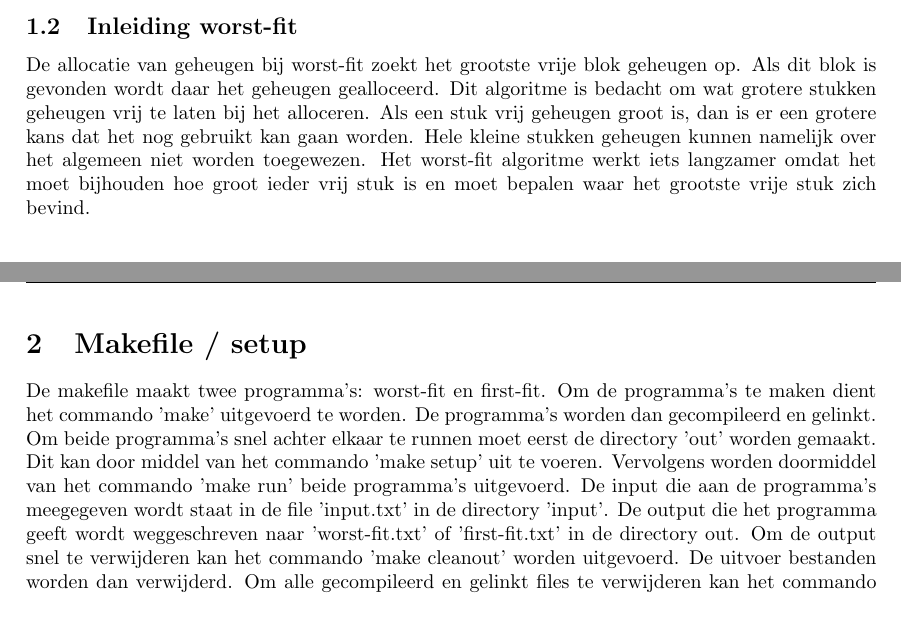
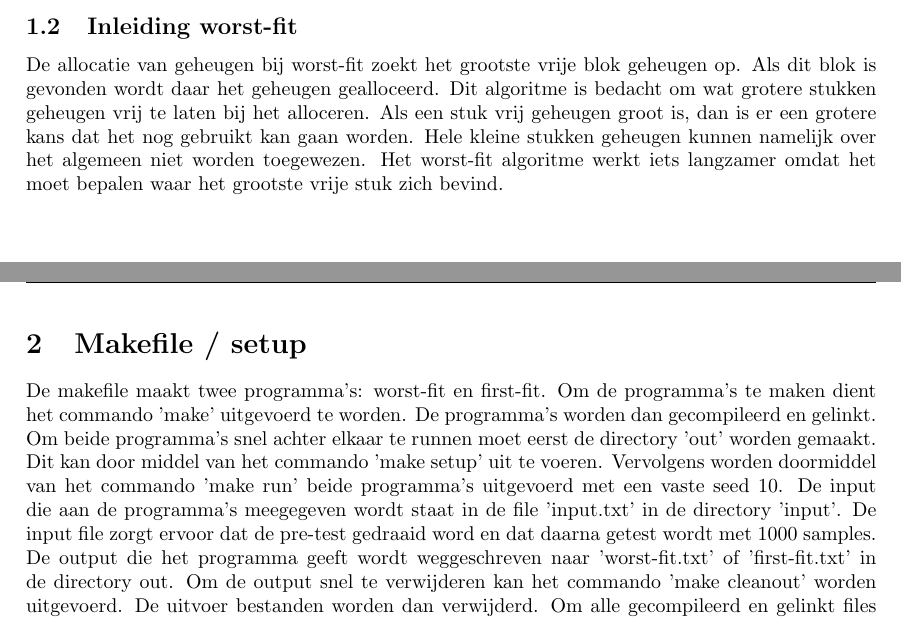
Before and after one commit to TomPeerdeman/OS2012, a LaTeX document (opgave3/verslag/opgave3.tex): two parts of pages 3 and 4 of 17, joined at a grey line, cut so that both start at the same text. Compiled offline with pdfLaTeX.

Commit message:
Verslag final

```diff
--- a/opgave3/verslag/opgave3.tex
+++ b/opgave3/verslag/opgave3.tex
@@ -40,13 +40,23 @@
 	\newpage
 
 	\section{Inleiding}\label{sec:inleiding}
-	Geheugenbeheer en de allocatie van geheugen is erg belangrijk binnen een computer. Het moet op een functionele manier gebeuren en het geheugen moet optimaal benut worden. Geheugen-allocatie kan op vele verschillende manieren worden afgehandeld. Specifiek wordt er gekeken naar de wost-fit methode en de first-fit methode.
+		Geheugenbeheer en de allocatie van geheugen is erg belangrijk binnen een computer.
+		Het moet op een functionele manier gebeuren en het geheugen moet optimaal benut worden.
+		Geheugen-allocatie kan op vele verschillende manieren worden afgehandeld.
+		Specifiek wordt er gekeken naar de wost-fit methode en de first-fit methode.
 
 	\subsection{Inleiding first-fit}\label{sec:inleidingff}
-	De allocatie van geheugen bij first-fit, werkt zoals de naam al doet denken. De eerst mogelijke plaatst waar het stuk geheugen gealloceerd zou kunnen worden wordt ook gealloceerd. De allocatie is over het algemeen erg snel en hierdoor is first-fit een goed werkend geheugenbeheer algoritme.
+		De allocatie van geheugen bij first-fit, werkt zoals de naam al doet denken.
+		De eerst mogelijke plaatst waar het stuk geheugen gealloceerd zou kunnen worden wordt ook gealloceerd.
+		De allocatie is over het algemeen erg snel en hierdoor is first-fit een goed werkend geheugenbeheer algoritme.
 
 	\subsection{Inleiding worst-fit}\label{sec:inleidingwf}
-	De allocatie van geheugen bij worst-fit zoekt het grootste vrije blok geheugen op. Als dit blok is gevonden wordt daar het geheugen gealloceerd. Dit algoritme is bedacht om wat grotere stukken geheugen vrij te laten bij het alloceren. Als een stuk vrij geheugen groot is, dan is er een grotere kans dat het nog gebruikt kan gaan worden. Hele kleine stukken geheugen kunnen namelijk over het algemeen niet worden toegewezen. Het worst-fit algoritme werkt iets langzamer omdat het moet bijhouden hoe groot ieder vrij stuk is en moet bepalen waar het grootste vrije stuk zich bevind.\\[1.5cm]
+		De allocatie van geheugen bij worst-fit zoekt het grootste vrije blok geheugen op.
+		Als dit blok is gevonden wordt daar het geheugen gealloceerd.
+		Dit algoritme is bedacht om wat grotere stukken geheugen vrij te laten bij het alloceren.
+		Als een stuk vrij geheugen groot is, dan is er een grotere kans dat het nog gebruikt kan gaan worden.
+		Hele kleine stukken geheugen kunnen namelijk over het algemeen niet worden toegewezen.
+		Het worst-fit algoritme werkt iets langzamer omdat het moet bepalen waar het grootste vrije stuk zich bevind.\\[1.5cm]
 
 	\begin{figure}[h]
 		\begin{center}
@@ -58,7 +68,19 @@
 	\newpage
 
 	\section{Makefile / setup}\label{sec:makefile}
-	De makefile maakt twee programma's: worst-fit en first-fit. Om de programma's te maken dient het commando 'make' uitgevoerd te worden. De programma's worden dan gecompileerd en gelinkt. Om beide programma's snel achter elkaar te runnen moet eerst de directory 'out' worden gemaakt. Dit kan door middel van het commando 'make setup' uit te voeren. Vervolgens worden doormiddel van het commando 'make run' beide programma's uitgevoerd. De input die aan de programma's meegegeven wordt staat in de file 'input.txt' in de directory 'input'. De output die het programma geeft wordt weggeschreven naar 'worst-fit.txt' of 'first-fit.txt' in de directory out. Om de output snel te verwijderen kan het commando 'make cleanout' worden uitgevoerd. De uitvoer bestanden worden dan verwijderd. Om alle gecompileerd en gelinkt files te verwijderen kan het commando 'make clean' gebruikt worden. Om zowel de outputfiles als de gecompileerde en gelinkte files te verwijderen kan het commando 'make cleanall' gebruikt worden.
+		De makefile maakt twee programma's: worst-fit en first-fit.
+		Om de programma's te maken dient het commando 'make' uitgevoerd te worden.
+		De programma's worden dan gecompileerd en gelinkt.
+		Om beide programma's snel achter elkaar te runnen moet eerst de directory 'out' worden gemaakt.
+		Dit kan door middel van het commando 'make setup' uit te voeren.
+		Vervolgens worden doormiddel van het commando 'make run' beide programma's uitgevoerd met een vaste seed 10.
+		De input die aan de programma's meegegeven wordt staat in de file 'input.txt' in de directory 'input'.
+		De input file zorgt ervoor dat de pre-test gedraaid word en dat daarna getest wordt met 1000 samples.
+		De output die het programma geeft wordt weggeschreven naar 'worst-fit.txt' of 'first-fit.txt' in de directory out.
+		Om de output snel te verwijderen kan het commando 'make cleanout' worden uitgevoerd.
+		De uitvoer bestanden worden dan verwijderd.
+		Om alle gecompileerd en gelinkt files te verwijderen kan het commando 'make clean' gebruikt worden.
+		Om zowel de outputfiles als de gecompileerde en gelinkte files te verwijderen kan het commando 'make cleanall' gebruikt worden.
 
 	\section{Het programma}\label{sec:programma}
 		\subsection{Blok administratie}\label{sec:programmablok}
```
Also changed, not shown: opgave3/verslag/opgave3.pdf, opgave3/verslag/opgave3.tex (33 more changed lines). Lines whose indentation alone changed are shown as unchanged.
